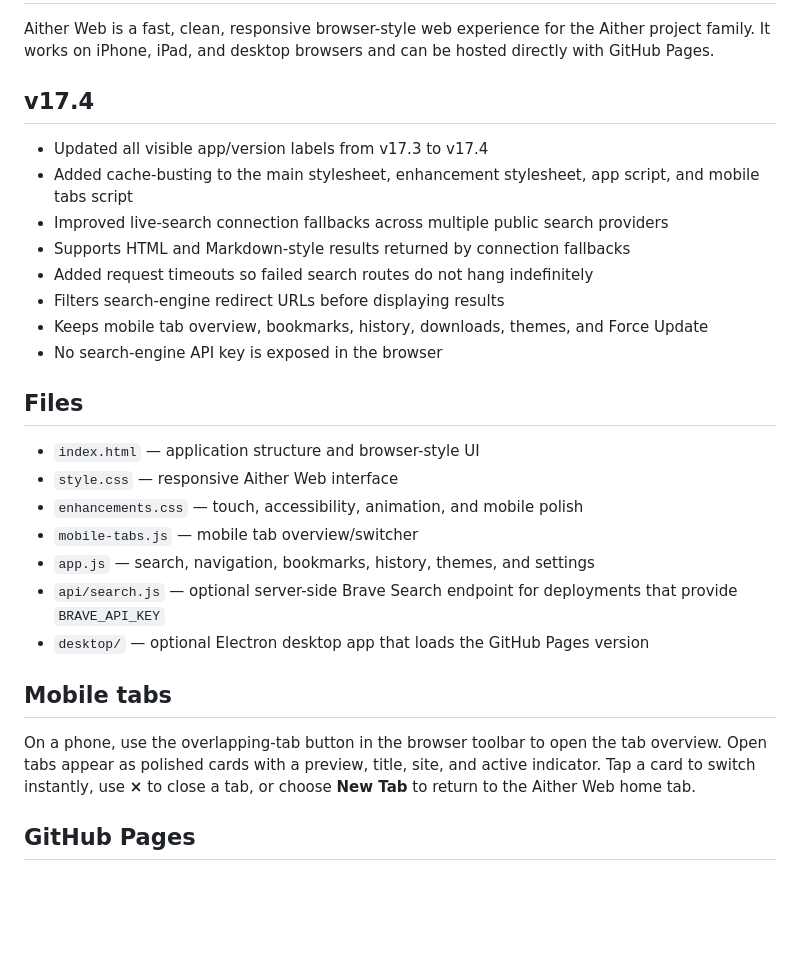
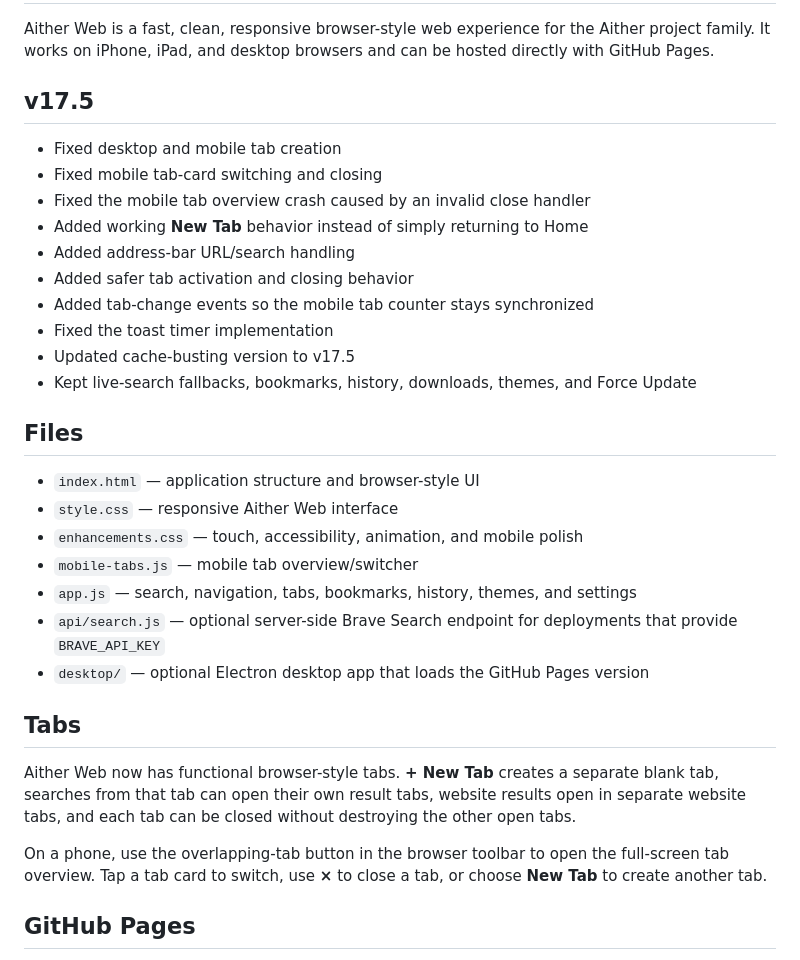
Before and after one commit to OGAitherTech/AitherWeb, a Markdown page: README.md, the part around the change. Drawn GitHub-style; blank space fills up the shorter version.

Commit message:
Update README for Aither Web v17.5 tab fixes

```diff
--- a/README.md
+++ b/README.md
@@ -2,16 +2,18 @@
 
 Aither Web is a fast, clean, responsive browser-style web experience for the Aither project family. It works on iPhone, iPad, and desktop browsers and can be hosted directly with GitHub Pages.
 
-## v17.4
+## v17.5
 
-- Updated all visible app/version labels from v17.3 to v17.4
-- Added cache-busting to the main stylesheet, enhancement stylesheet, app script, and mobile tabs script
-- Improved live-search connection fallbacks across multiple public search providers
-- Supports HTML and Markdown-style results returned by connection fallbacks
-- Added request timeouts so failed search routes do not hang indefinitely
-- Filters search-engine redirect URLs before displaying results
-- Keeps mobile tab overview, bookmarks, history, downloads, themes, and Force Update
-- No search-engine API key is exposed in the browser
+- Fixed desktop and mobile tab creation
+- Fixed mobile tab-card switching and closing
+- Fixed the mobile tab overview crash caused by an invalid close handler
+- Added working **New Tab** behavior instead of simply returning to Home
+- Added address-bar URL/search handling
+- Added safer tab activation and closing behavior
+- Added tab-change events so the mobile tab counter stays synchronized
+- Fixed the toast timer implementation
+- Updated cache-busting version to v17.5
+- Kept live-search fallbacks, bookmarks, history, downloads, themes, and Force Update
 
 ## Files
 
@@ -19,13 +21,15 @@ Aither Web is a fast, clean, responsive browser-style web experience for the Ait
 - `style.css` — responsive Aither Web interface
 - `enhancements.css` — touch, accessibility, animation, and mobile polish
 - `mobile-tabs.js` — mobile tab overview/switcher
-- `app.js` — search, navigation, bookmarks, history, themes, and settings
+- `app.js` — search, navigation, tabs, bookmarks, history, themes, and settings
 - `api/search.js` — optional server-side Brave Search endpoint for deployments that provide `BRAVE_API_KEY`
 - `desktop/` — optional Electron desktop app that loads the GitHub Pages version
 
-## Mobile tabs
+## Tabs
 
-On a phone, use the overlapping-tab button in the browser toolbar to open the tab overview. Open tabs appear as polished cards with a preview, title, site, and active indicator. Tap a card to switch instantly, use **×** to close a tab, or choose **New Tab** to return to the Aither Web home tab.
+Aither Web now has functional browser-style tabs. **+ New Tab** creates a separate blank tab, searches from that tab can open their own result tabs, website results open in separate website tabs, and each tab can be closed without destroying the other open tabs.
+
+On a phone, use the overlapping-tab button in the browser toolbar to open the full-screen tab overview. Tap a tab card to switch, use **×** to close a tab, or choose **New Tab** to create another tab.
 
 ## GitHub Pages
 
```
